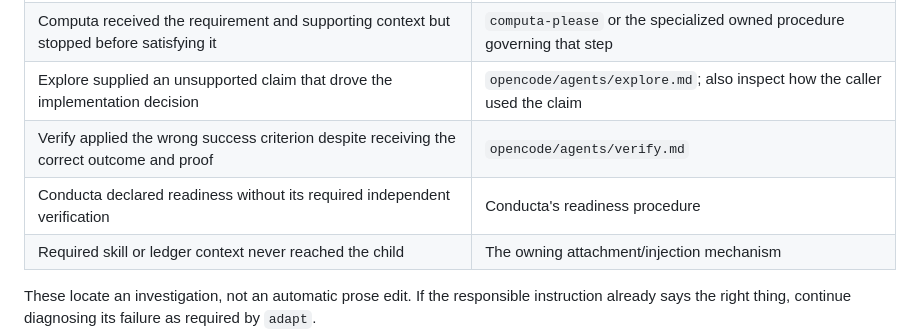
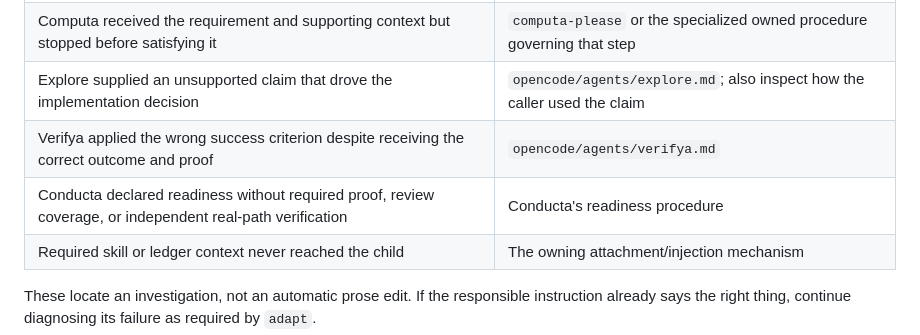
Before and after one commit to khoaHyh/skills, a Markdown page: adapt/references/delegation.md, the part around the change. GitHub-like rendering.

```diff
--- a/adapt/references/delegation.md
+++ b/adapt/references/delegation.md
@@ -18,8 +18,8 @@ Done when the trace supports a responsible decision and owner, or identifies a m
 | Conducta omitted a requirement from the brief and the child had no other way to receive it | Conducta's dispatch procedure |
 | Computa received the requirement and supporting context but stopped before satisfying it | `computa-please` or the specialized owned procedure governing that step |
 | Explore supplied an unsupported claim that drove the implementation decision | `opencode/agents/explore.md`; also inspect how the caller used the claim |
-| Verify applied the wrong success criterion despite receiving the correct outcome and proof | `opencode/agents/verify.md` |
-| Conducta declared readiness without its required independent verification | Conducta's readiness procedure |
+| Verifya applied the wrong success criterion despite receiving the correct outcome and proof | `opencode/agents/verifya.md` |
+| Conducta declared readiness without required proof, review coverage, or independent real-path verification | Conducta's readiness procedure |
 | Required skill or ledger context never reached the child | The owning attachment/injection mechanism |
 
 These locate an investigation, not an automatic prose edit. If the responsible instruction already says the right thing, continue diagnosing its failure as required by `adapt`.
```
Also changed, not shown: conducta/SKILL.md (+8 -4 lines), 1 other file.
